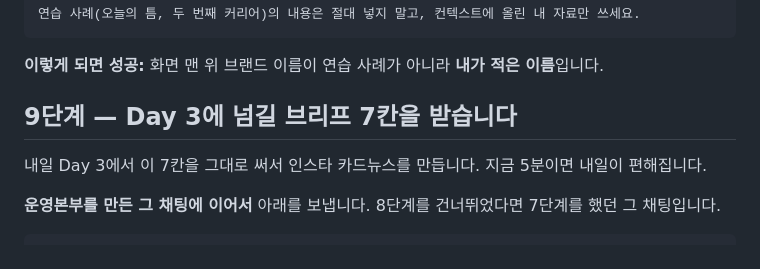
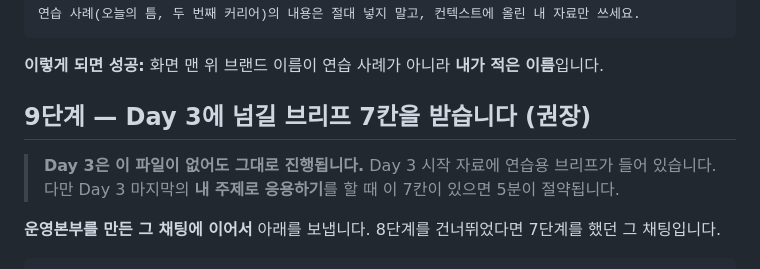
Before and after one commit to KIMYOUNGIL21/ai-beginner-challenge-2, a Markdown page: Day02_Projects_실행서_v2.md, the part around the change. GitHub-like rendering.

```diff
--- a/Day02_Projects_실행서_v2.md
+++ b/Day02_Projects_실행서_v2.md
@@ -236,9 +236,10 @@
 
 **이렇게 되면 성공:** 화면 맨 위 브랜드 이름이 연습 사례가 아니라 **내가 적은 이름**입니다.
 
-## 9단계 — Day 3에 넘길 브리프 7칸을 받습니다
+## 9단계 — Day 3에 넘길 브리프 7칸을 받습니다 (권장)
 
-내일 Day 3에서 이 7칸을 그대로 써서 인스타 카드뉴스를 만듭니다. 지금 5분이면 내일이 편해집니다.
+> **Day 3은 이 파일이 없어도 그대로 진행됩니다.** Day 3 시작 자료에 연습용 브리프가 들어 있습니다.
+> 다만 Day 3 마지막의 **내 주제로 응용하기**를 할 때 이 7칸이 있으면 5분이 절약됩니다.
 
 **운영본부를 만든 그 채팅에 이어서** 아래를 보냅니다. 8단계를 건너뛰었다면 7단계를 했던 그 채팅입니다.
 
```
Also changed, not shown: Day03_Design_실행서_v2.md (+20 -3 lines).
